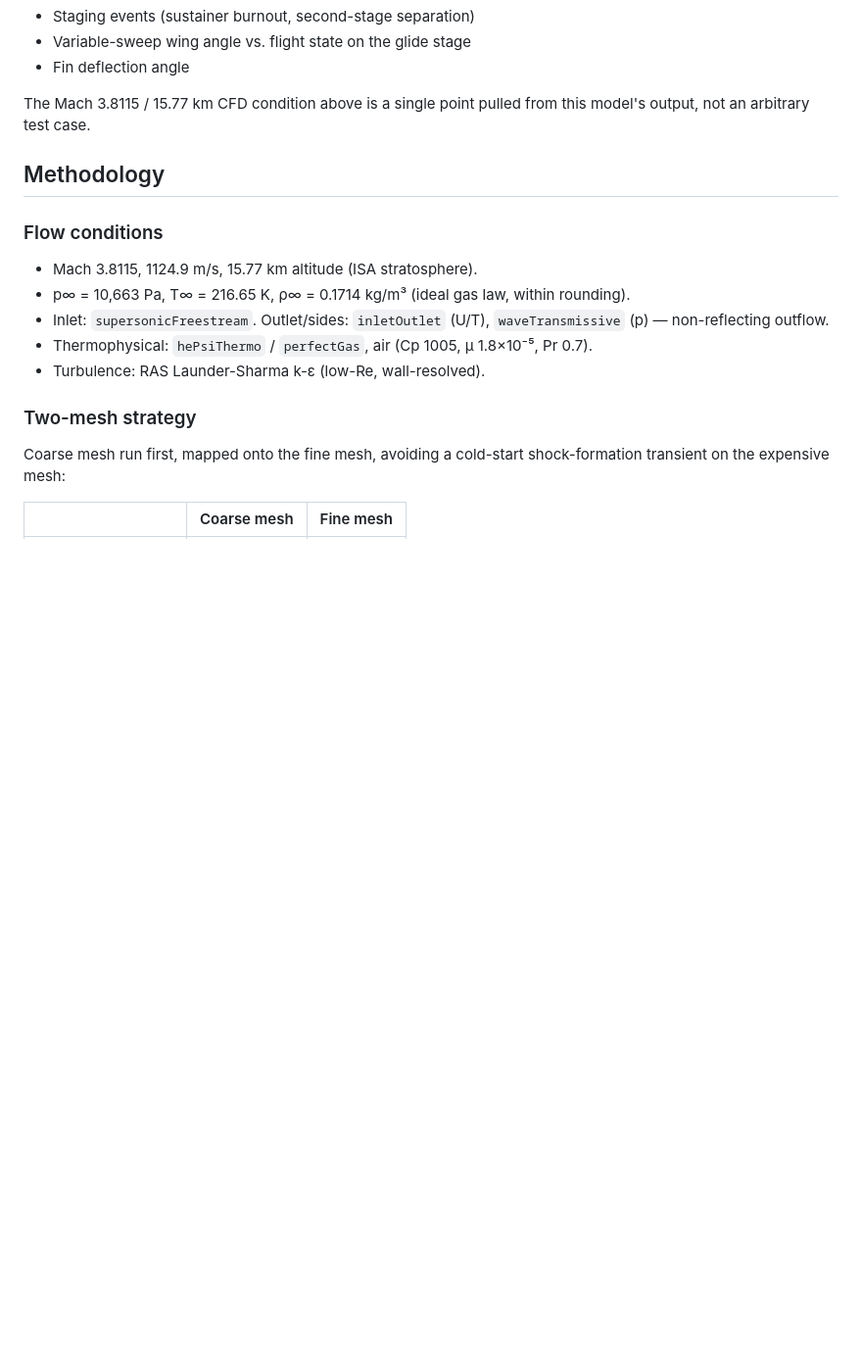
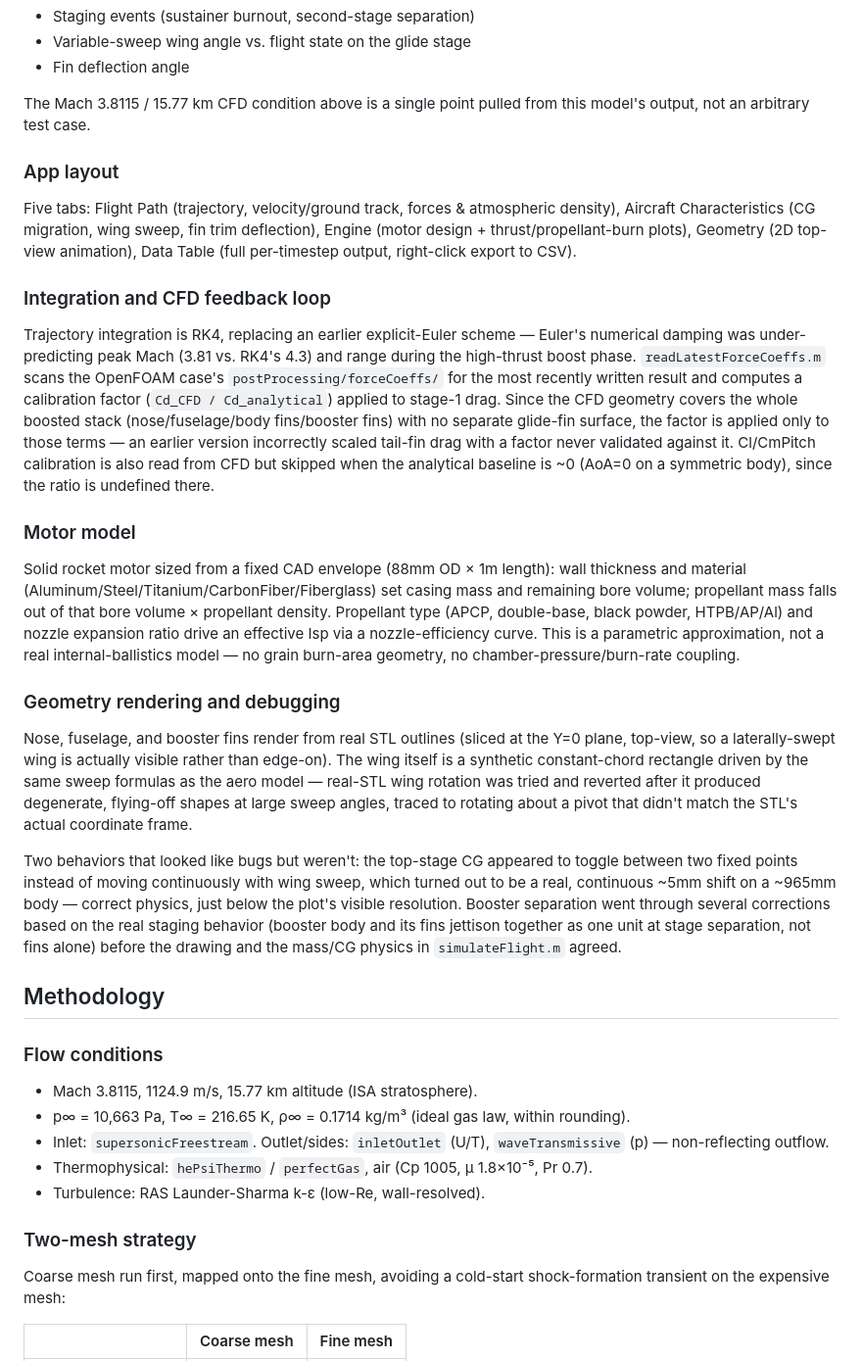
Before and after one commit to dannym-cfd/OpenFOAM, a Markdown page: superSonic/README.md, the part around the change. Shown at 98% size. Drawn GitHub-style; blank space fills up the shorter version.

Commit message:
Add missileFlightApp development detail

```diff
--- a/superSonic/README.md
+++ b/superSonic/README.md
@@ -34,6 +34,59 @@ Computes:
 
 The Mach 3.8115 / 15.77 km CFD condition above is a single point pulled from
 this model's output, not an arbitrary test case.
+
+### App layout
+
+Five tabs: Flight Path (trajectory, velocity/ground track, forces &
+atmospheric density), Aircraft Characteristics (CG migration, wing sweep,
+fin trim deflection), Engine (motor design + thrust/propellant-burn plots),
+Geometry (2D top-view animation), Data Table (full per-timestep output,
+right-click export to CSV).
+
+### Integration and CFD feedback loop
+
+Trajectory integration is RK4, replacing an earlier explicit-Euler scheme —
+Euler's numerical damping was under-predicting peak Mach (3.81 vs. RK4's
+4.3) and range during the high-thrust boost phase. `readLatestForceCoeffs.m`
+scans the OpenFOAM case's `postProcessing/forceCoeffs/` for the most
+recently written result and computes a calibration factor
+(`Cd_CFD / Cd_analytical`) applied to stage-1 drag. Since the CFD geometry
+covers the whole boosted stack (nose/fuselage/body fins/booster fins) with
+no separate glide-fin surface, the factor is applied only to those terms —
+an earlier version incorrectly scaled tail-fin drag with a factor never
+validated against it. Cl/CmPitch calibration is also read from CFD but
+skipped when the analytical baseline is ~0 (AoA=0 on a symmetric body),
+since the ratio is undefined there.
+
+### Motor model
+
+Solid rocket motor sized from a fixed CAD envelope (88mm OD × 1m length):
+wall thickness and material (Aluminum/Steel/Titanium/CarbonFiber/Fiberglass)
+set casing mass and remaining bore volume; propellant mass falls out of
+that bore volume × propellant density. Propellant type (APCP, double-base,
+black powder, HTPB/AP/Al) and nozzle expansion ratio drive an effective Isp
+via a nozzle-efficiency curve. This is a parametric approximation, not a
+real internal-ballistics model — no grain burn-area geometry, no
+chamber-pressure/burn-rate coupling.
+
+### Geometry rendering and debugging
+
+Nose, fuselage, and booster fins render from real STL outlines (sliced at
+the Y=0 plane, top-view, so a laterally-swept wing is actually visible
+rather than edge-on). The wing itself is a synthetic constant-chord
+rectangle driven by the same sweep formulas as the aero model — real-STL
+wing rotation was tried and reverted after it produced degenerate,
+flying-off shapes at large sweep angles, traced to rotating about a pivot
+that didn't match the STL's actual coordinate frame.
+
+Two behaviors that looked like bugs but weren't: the top-stage CG appeared
+to toggle between two fixed points instead of moving continuously with wing
+sweep, which turned out to be a real, continuous ~5mm shift on a ~965mm
+body — correct physics, just below the plot's visible resolution. Booster
+separation went through several corrections based on the real staging
+behavior (booster body and its fins jettison together as one unit at
+stage separation, not fins alone) before the drawing and the mass/CG
+physics in `simulateFlight.m` agreed.
 
 ## Methodology
 
```
